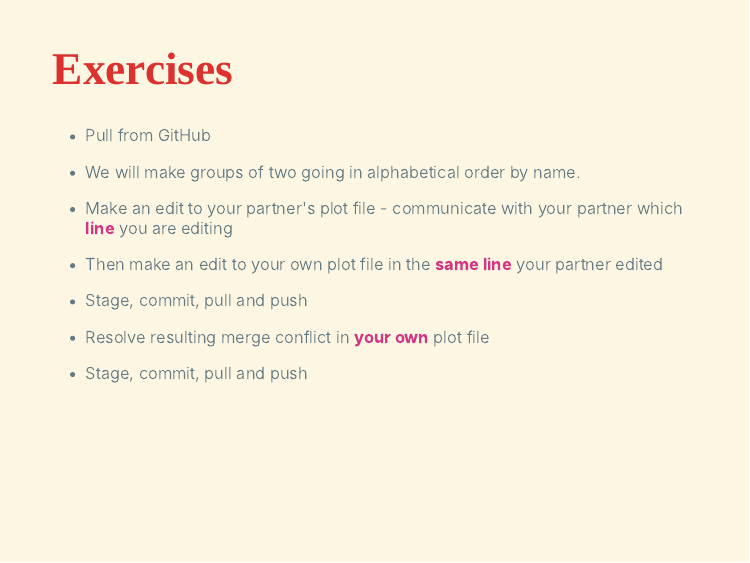
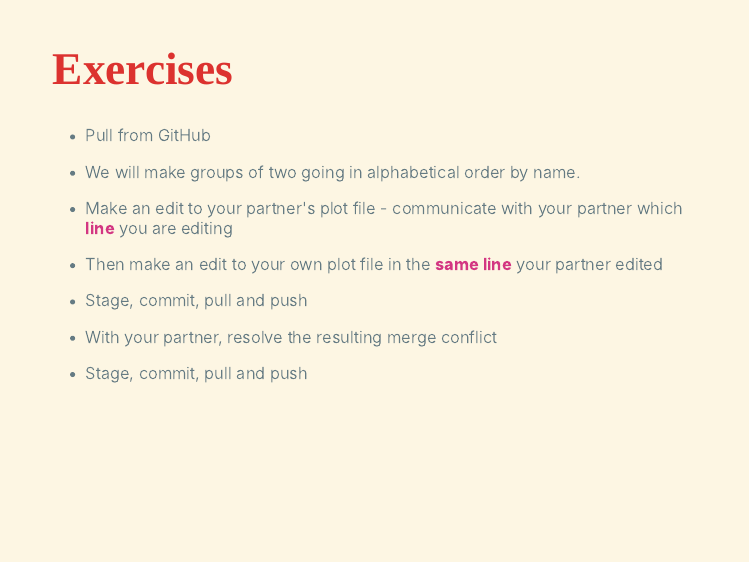
Before and after one commit to aebratt/GSS-github-workshop, an R Markdown document (presentations/SAFS_GSS_Git_workshop_2021.Rmd): page 19 of 28. Rendered offline with R 4.5, knitr and Pandoc, with nearby package versions; the slides are laid out offline by our stand-in for remark.js, each with all of its steps uncovered, in fonts that may differ from those the slides ask for, and without slide numbers, shadows or browser add-ons; colours and fonts come from the style sheet that the author committed, because xaringanthemer is not installed.

Commit message:
clarify language

```diff
--- a/presentations/SAFS_GSS_Git_workshop_2021.Rmd
+++ b/presentations/SAFS_GSS_Git_workshop_2021.Rmd
@@ -301,7 +301,7 @@ knitr::include_graphics("libs/imgs/Git Diagram.svg")
 
 - Stage, commit, pull and push
 
-- Resolve resulting merge conflict in **your own** plot file
+- With your partner, resolve the resulting merge conflict
 
 - Stage, commit, pull and push
 
```
